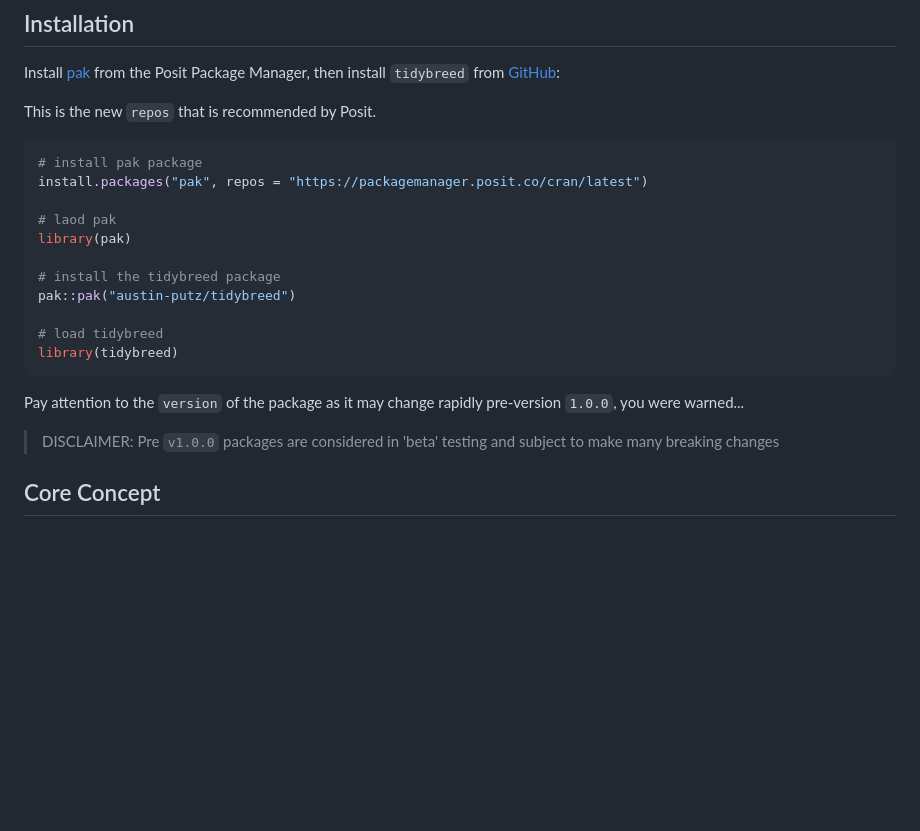
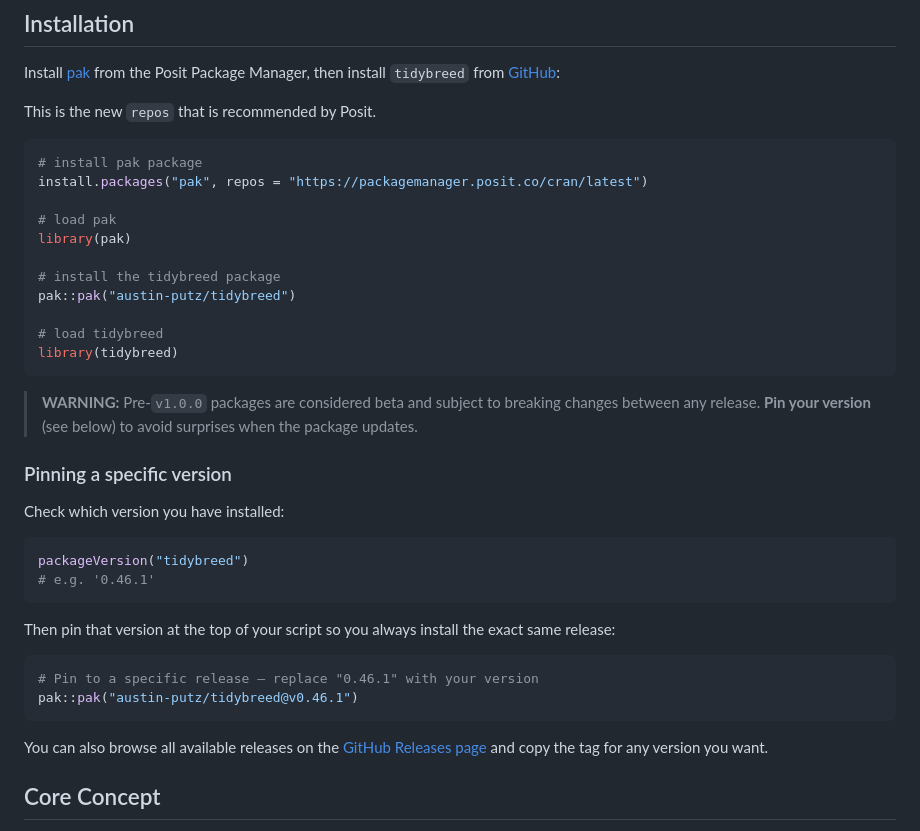
Before and after one commit to austin-putz/tidybreed, a Markdown page: README.md, the part around the change. GitHub-like rendering; blank space fills up the shorter version.

Commit message:
minor update to version fixing with pak in README

````diff
--- a/README.md
+++ b/README.md
@@ -37,7 +37,7 @@ This is the new `repos` that is recommended by Posit.
 # install pak package
 install.packages("pak", repos = "https://packagemanager.posit.co/cran/latest")
 
-# laod pak
+# load pak
 library(pak)
 
 # install the tidybreed package
@@ -47,9 +47,25 @@ pak::pak("austin-putz/tidybreed")
 library(tidybreed)
 ```
 
-Pay attention to the `version` of the package as it may change rapidly pre-version `1.0.0`, you were warned...
+> **WARNING:** Pre-`v1.0.0` packages are considered beta and subject to breaking changes between any release. **Pin your version** (see below) to avoid surprises when the package updates.
 
-> DISCLAIMER: Pre `v1.0.0` packages are considered in 'beta' testing and subject to make many breaking changes
+### Pinning a specific version
+
+Check which version you have installed:
+
+```r
+packageVersion("tidybreed")
+# e.g. '0.46.1'
+```
+
+Then pin that version at the top of your script so you always install the exact same release:
+
+```r
+# Pin to a specific release — replace "0.46.1" with your version
+pak::pak("austin-putz/tidybreed@v0.46.1")
+```
+
+You can also browse all available releases on the [GitHub Releases page](https://github.com/austin-putz/tidybreed/releases) and copy the tag for any version you want.
 
 ## Core Concept
 
````
